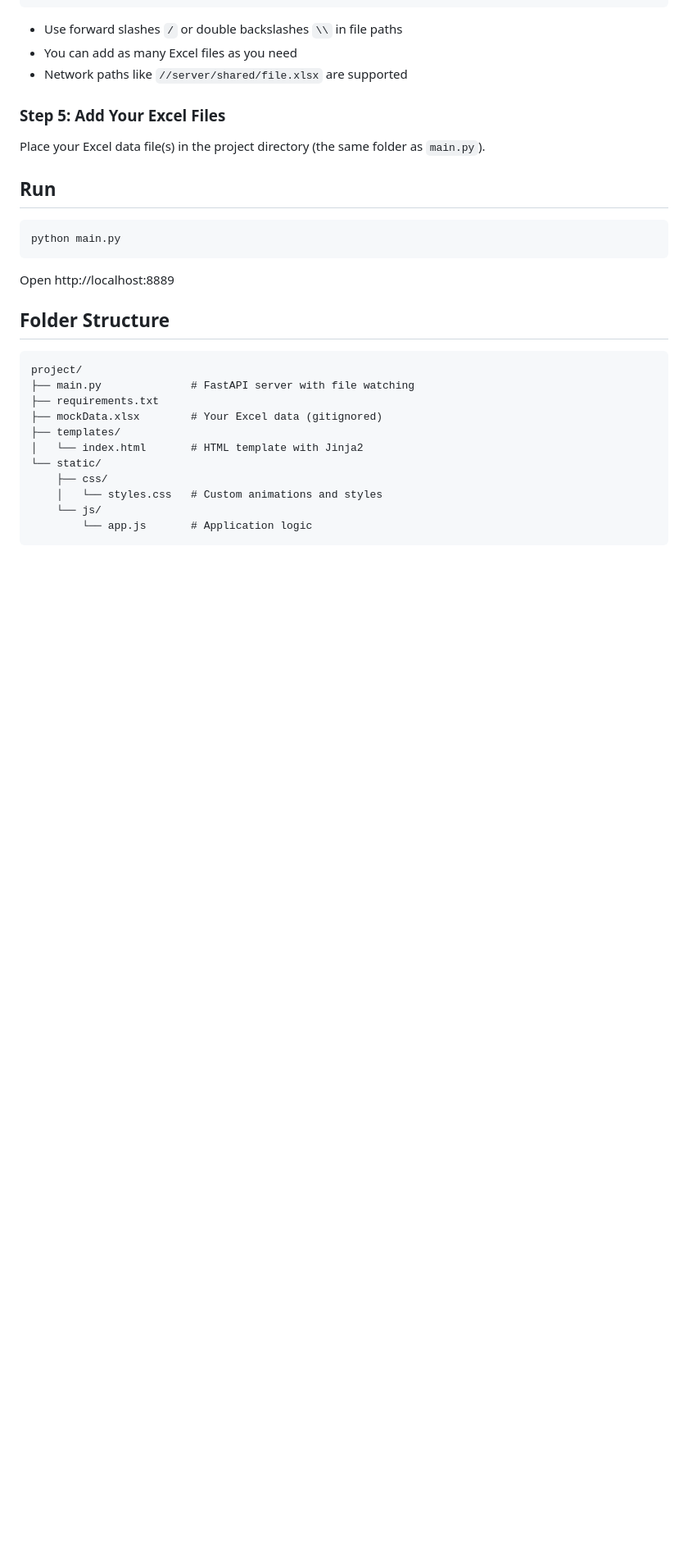
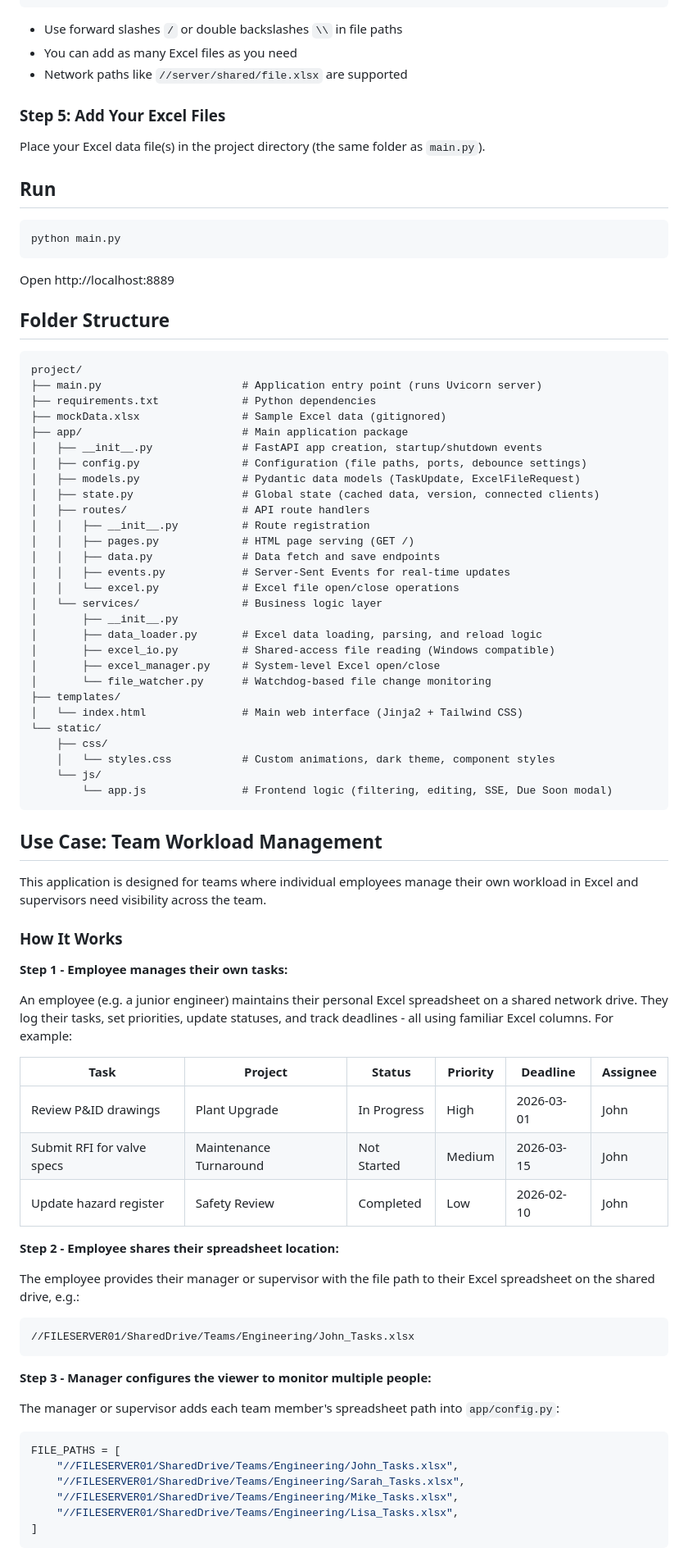
Before and after one commit to 7ttzz9bgrk-hue/Management-PDO, a Markdown page: README.md, the part around one of its changes. Shown at 82% size. Drawn GitHub-style; blank space fills up the shorter version.

Commit message:
Update README with accurate file structure, use case scenario, and future features
- Replace simplified folder structure with full app/ package layout including
  routes/, services/, config, models, and state modules
- Add team workload management use case showing how employees maintain personal
  Excel spreadsheets on a shared drive and managers aggregate them for oversight
- Add future functionality section covering performance analytics (task completion
  charts, project pie charts, workload heatmaps) and a priority/deadline HTML
  popup reminder inspired by the lesson learnt cycling display

https://claude.ai/code/session_01DeLESCZABJM2NvUVMHrZfo

````diff
--- a/README.md
+++ b/README.md
@@ -153,14 +153,69 @@ Open http://localhost:8889
 
 ```
 project/
-├── main.py              # FastAPI server with file watching
-├── requirements.txt
-├── mockData.xlsx        # Your Excel data (gitignored)
+├── main.py                      # Application entry point (runs Uvicorn server)
+├── requirements.txt             # Python dependencies
+├── mockData.xlsx                # Sample Excel data (gitignored)
+├── app/                         # Main application package
+│   ├── __init__.py              # FastAPI app creation, startup/shutdown events
+│   ├── config.py                # Configuration (file paths, ports, debounce settings)
+│   ├── models.py                # Pydantic data models (TaskUpdate, ExcelFileRequest)
+│   ├── state.py                 # Global state (cached data, version, connected clients)
+│   ├── routes/                  # API route handlers
+│   │   ├── __init__.py          # Route registration
+│   │   ├── pages.py             # HTML page serving (GET /)
+│   │   ├── data.py              # Data fetch and save endpoints
+│   │   ├── events.py            # Server-Sent Events for real-time updates
+│   │   └── excel.py             # Excel file open/close operations
+│   └── services/                # Business logic layer
+│       ├── __init__.py
+│       ├── data_loader.py       # Excel data loading, parsing, and reload logic
+│       ├── excel_io.py          # Shared-access file reading (Windows compatible)
+│       ├── excel_manager.py     # System-level Excel open/close
+│       └── file_watcher.py      # Watchdog-based file change monitoring
 ├── templates/
-│   └── index.html       # HTML template with Jinja2
+│   └── index.html               # Main web interface (Jinja2 + Tailwind CSS)
 └── static/
     ├── css/
-    │   └── styles.css   # Custom animations and styles
+    │   └── styles.css           # Custom animations, dark theme, component styles
     └── js/
-        └── app.js       # Application logic
+        └── app.js               # Frontend logic (filtering, editing, SSE, Due Soon modal)
 ```
+
+## Use Case: Team Workload Management
+
+This application is designed for teams where individual employees manage their own workload in Excel and supervisors need visibility across the team.
+
+### How It Works
+
+**Step 1 - Employee manages their own tasks:**
+
+An employee (e.g. a junior engineer) maintains their personal Excel spreadsheet on a shared network drive. They log their tasks, set priorities, update statuses, and track deadlines - all using familiar Excel columns. For example:
+
+| Task | Project | Status | Priority | Deadline | Assignee |
+|------|---------|--------|----------|----------|----------|
+| Review P&ID drawings | Plant Upgrade | In Progress | High | 2026-03-01 | John |
+| Submit RFI for valve specs | Maintenance Turnaround | Not Started | Medium | 2026-03-15 | John |
+| Update hazard register | Safety Review | Completed | Low | 2026-02-10 | John |
+
+**Step 2 - Employee shares their spreadsheet location:**
+
+The employee provides their manager or supervisor with the file path to their Excel spreadsheet on the shared drive, e.g.:
+
+```
+//FILESERVER01/SharedDrive/Teams/Engineering/John_Tasks.xlsx
+```
+
+**Step 3 - Manager configures the viewer to monitor multiple people:**
+
+The manager or supervisor adds each team member's spreadsheet path into `app/config.py`:
+
+```python
+FILE_PATHS = [
+    "//FILESERVER01/SharedDrive/Teams/Engineering/John_Tasks.xlsx",
+    "//FILESERVER01/SharedDrive/Teams/Engineering/Sarah_Tasks.xlsx",
+    "//FILESERVER01/SharedDrive/Teams/Engineering/Mike_Tasks.xlsx",
+    "//FILESERVER01/SharedDrive/Teams/Engineering/Lisa_Tasks.xlsx",
+]
+```
+
````
Also changed, not shown: other parts of README.md (+31 -0 lines).
